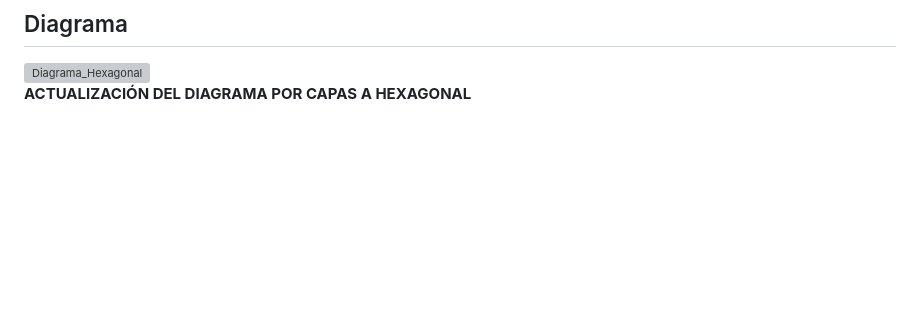
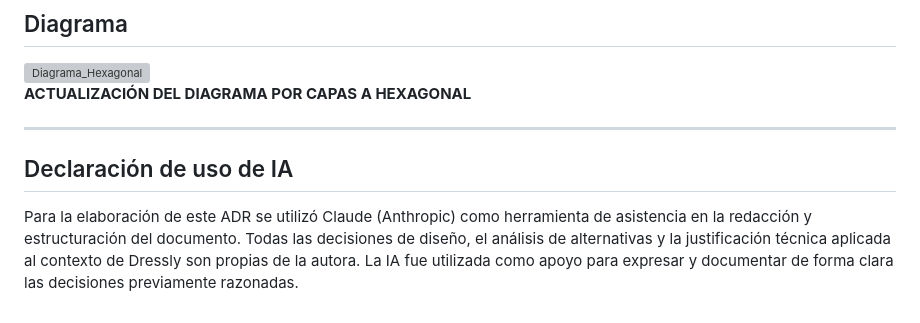
Before and after one commit to GiovanaTSW/ADR-01-Giovana-Diaz, a Markdown page: README.md, the part around the change. Drawn GitHub-style; blank space fills up the shorter version; grey boxes are pictures that could not be loaded.

Commit message:
docs: agregar declaración de uso de IA al ADR-01-OFICIAL

```diff
--- a/README.md
+++ b/README.md
@@ -78,3 +78,9 @@ Se eligió esta arquitectura porque permite estructurar de forma clara y ordenad
 <img width="1324" height="1124" alt="Diagrama_Hexagonal" src="https://github.com/user-attachments/assets/9e05186d-3909-47d3-8a22-f722258489f4" />
 
 **ACTUALIZACIÓN DEL DIAGRAMA POR CAPAS A HEXAGONAL**
+
+---
+
+## Declaración de uso de IA
+
+Para la elaboración de este ADR se utilizó Claude (Anthropic) como herramienta de asistencia en la redacción y estructuración del documento. Todas las decisiones de diseño, el análisis de alternativas y la justificación técnica aplicada al contexto de Dressly son propias de la autora. La IA fue utilizada como apoyo para expresar y documentar de forma clara las decisiones previamente razonadas.
```
